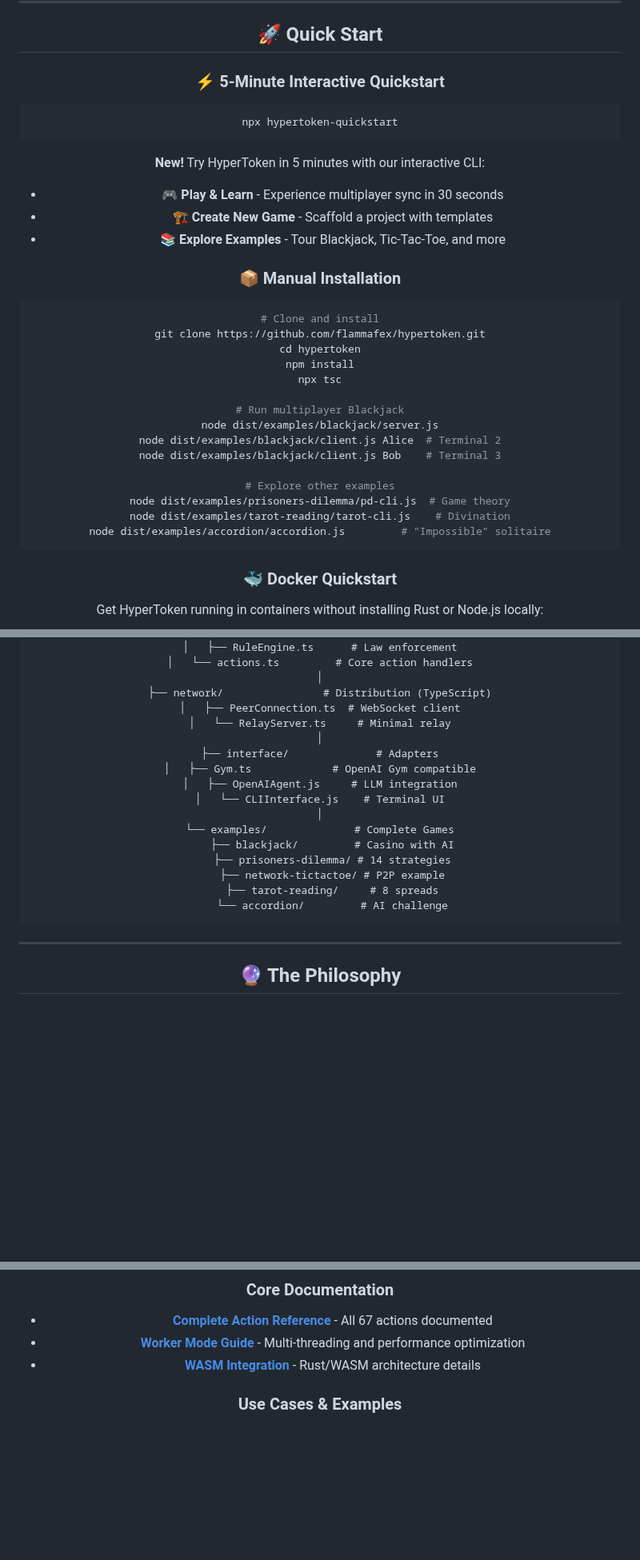
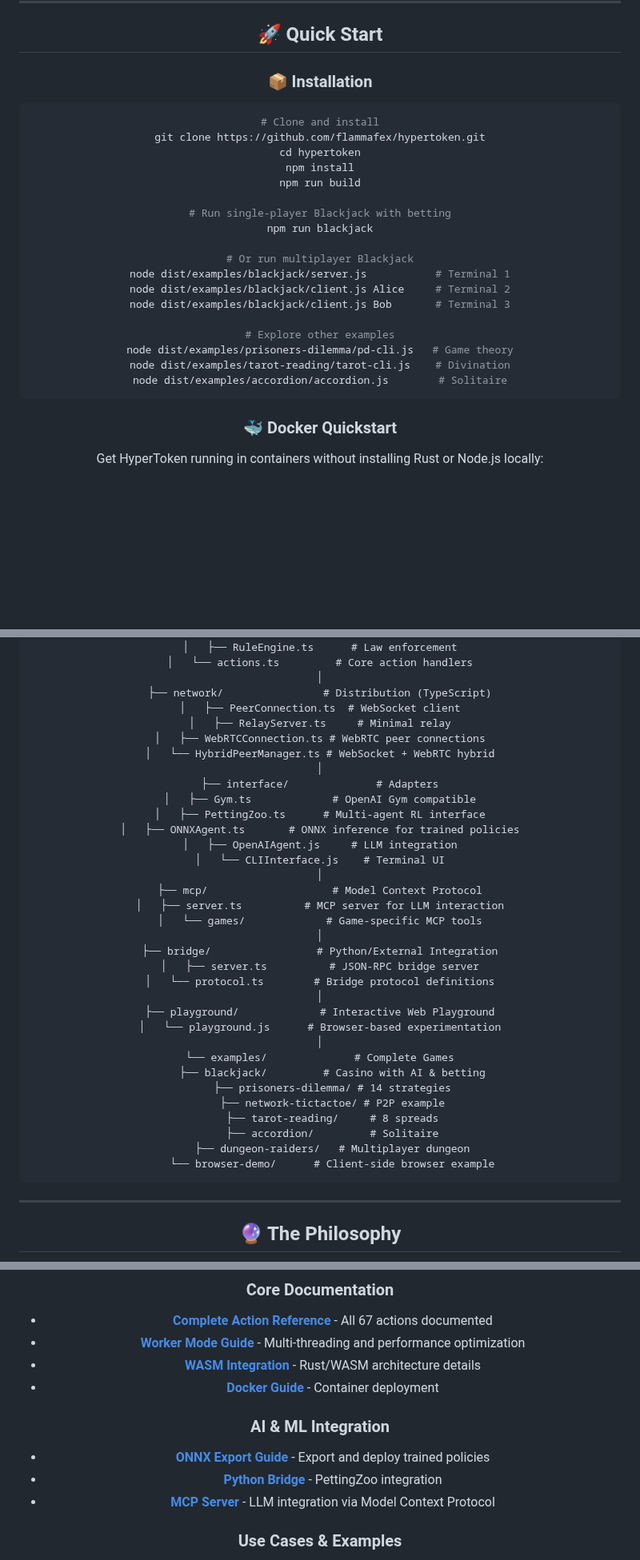
Before and after one commit to flammafex/hypertoken, a Markdown page: README.md, 3 parts joined by grey strips. Shown at 80% size. Drawn GitHub-style; blank space fills up the shorter version.

````diff
--- a/README.md
+++ b/README.md
@@ -118,35 +118,27 @@ class MyGameEnv extends GymEnvironment {
 
 ## 🚀 Quick Start
 
-### ⚡ 5-Minute Interactive Quickstart
-
-```bash
-npx hypertoken-quickstart
-```
-
-**New!** Try HyperToken in 5 minutes with our interactive CLI:
-- 🎮 **Play & Learn** - Experience multiplayer sync in 30 seconds
-- 🏗️ **Create New Game** - Scaffold a project with templates
-- 📚 **Explore Examples** - Tour Blackjack, Tic-Tac-Toe, and more
-
-### 📦 Manual Installation
+### 📦 Installation
 
 ```bash
 # Clone and install
 git clone https://github.com/flammafex/hypertoken.git
 cd hypertoken
 npm install
-npx tsc
+npm run build
 
-# Run multiplayer Blackjack
-node dist/examples/blackjack/server.js
-node dist/examples/blackjack/client.js Alice  # Terminal 2
-node dist/examples/blackjack/client.js Bob    # Terminal 3
+# Run single-player Blackjack with betting
+npm run blackjack
+
+# Or run multiplayer Blackjack
+node dist/examples/blackjack/server.js           # Terminal 1
+node dist/examples/blackjack/client.js Alice     # Terminal 2
+node dist/examples/blackjack/client.js Bob       # Terminal 3
 
 # Explore other examples
-node dist/examples/prisoners-dilemma/pd-cli.js  # Game theory
+node dist/examples/prisoners-dilemma/pd-cli.js   # Game theory
 node dist/examples/tarot-reading/tarot-cli.js    # Divination
-node dist/examples/accordion/accordion.js         # "Impossible" solitaire
+node dist/examples/accordion/accordion.js        # Solitaire
 ```
 
 ### 🐳 Docker Quickstart
@@ -244,19 +293,36 @@ hypertoken/
 │
 ├── network/                # Distribution (TypeScript)
 │   ├── PeerConnection.ts  # WebSocket client
-│   └── RelayServer.ts     # Minimal relay
+│   ├── RelayServer.ts     # Minimal relay
+│   ├── WebRTCConnection.ts # WebRTC peer connections
+│   └── HybridPeerManager.ts # WebSocket + WebRTC hybrid
 │
 ├── interface/              # Adapters
 │   ├── Gym.ts             # OpenAI Gym compatible
+│   ├── PettingZoo.ts      # Multi-agent RL interface
+│   ├── ONNXAgent.ts       # ONNX inference for trained policies
 │   ├── OpenAIAgent.js     # LLM integration
 │   └── CLIInterface.js    # Terminal UI
 │
+├── mcp/                    # Model Context Protocol
+│   ├── server.ts          # MCP server for LLM interaction
+│   └── games/             # Game-specific MCP tools
+│
+├── bridge/                 # Python/External Integration
+│   ├── server.ts          # JSON-RPC bridge server
+│   └── protocol.ts        # Bridge protocol definitions
+│
+├── playground/             # Interactive Web Playground
+│   └── playground.js      # Browser-based experimentation
+│
 └── examples/              # Complete Games
-    ├── blackjack/         # Casino with AI
+    ├── blackjack/         # Casino with AI & betting
     ├── prisoners-dilemma/ # 14 strategies
     ├── network-tictactoe/ # P2P example
     ├── tarot-reading/     # 8 spreads
-    └── accordion/         # AI challenge
+    ├── accordion/         # Solitaire
+    ├── dungeon-raiders/   # Multiplayer dungeon
+    └── browser-demo/      # Client-side browser example
 ```
 
 ---
@@ -295,7 +361,13 @@ This applies equally to cards in blackjack, shares in a market, or NPCs in a wor
 ### Core Documentation
 - **[Complete Action Reference](./engine/ACTIONS.md)** - All 67 actions documented
 - **[Worker Mode Guide](./docs/WORKER_MODE.md)** - Multi-threading and performance optimization
-- **[WASM Integration](./core-rs/README.md)** - Rust/WASM architecture details
+- **[WASM Integration](./WASM_INTEGRATION.md)** - Rust/WASM architecture details
+- **[Docker Guide](./DOCKER.md)** - Container deployment
+
+### AI & ML Integration
+- **[ONNX Export Guide](./docs/ONNX_EXPORT.md)** - Export and deploy trained policies
+- **[Python Bridge](./docs/PYTHON_BRIDGE.md)** - PettingZoo integration
+- **[MCP Server](./mcp/README.md)** - LLM integration via Model Context Protocol
 
 ### Use Cases & Examples
 - **[Enterprise Use Cases](./ENTERPRISE_USE_CASES.md)** - AI training, market simulation
````
Also changed, not shown: other parts of README.md (+60 -3 lines).
